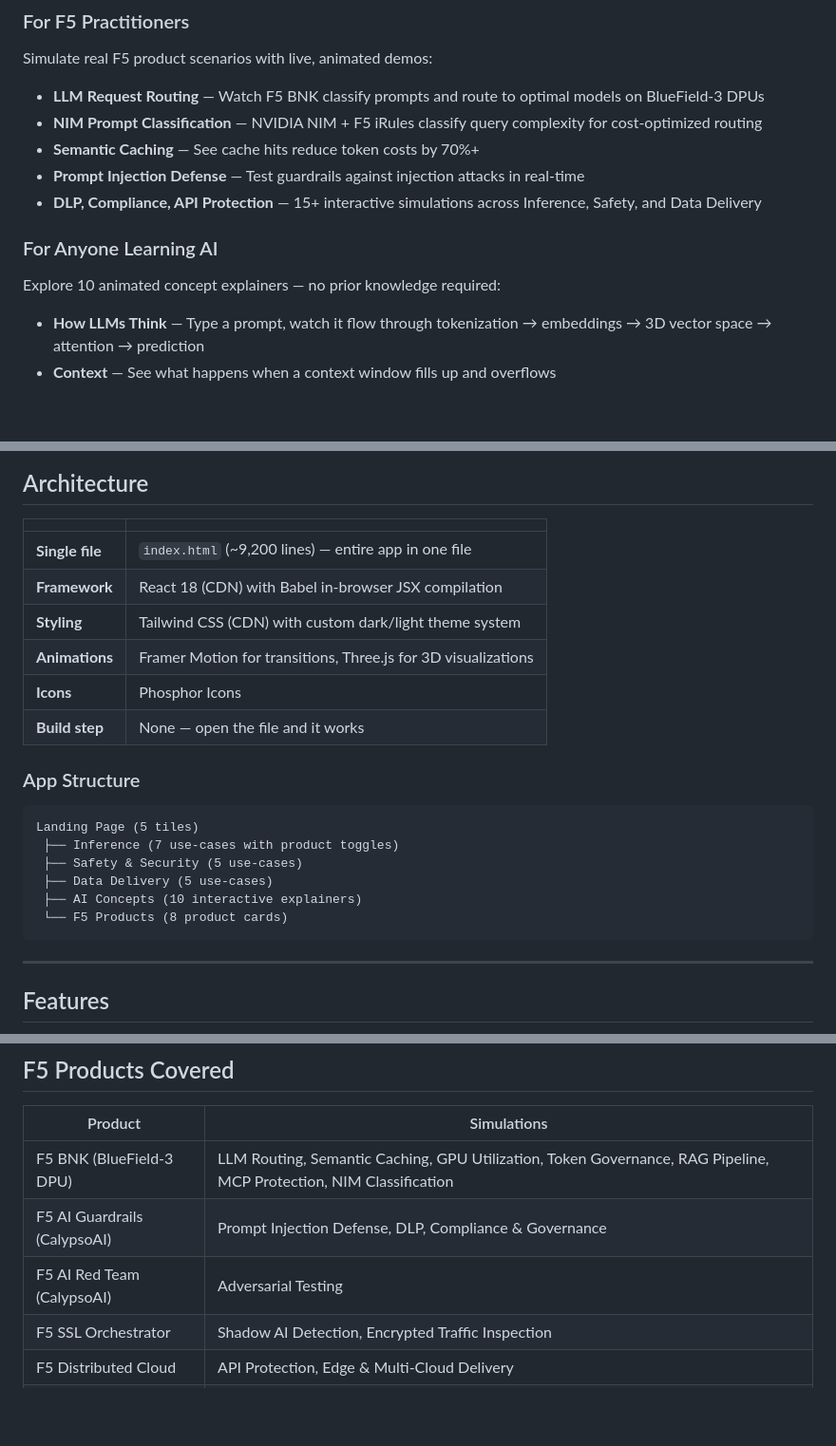
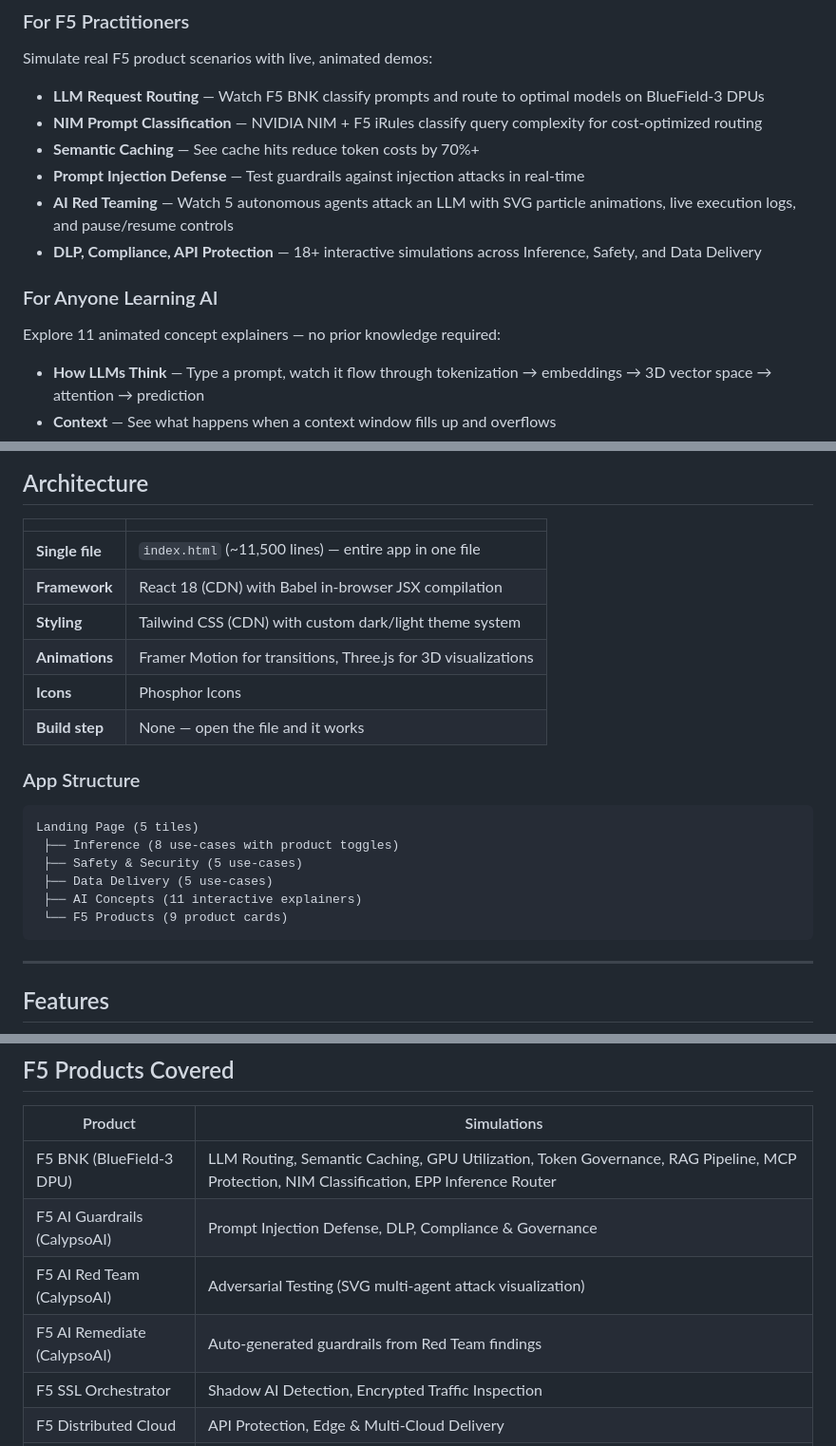
Before and after one commit to darshandkd/F5-AI-Playground, a Markdown page: README.md, 3 parts joined by grey strips. Shown at 95% size. GitHub-like rendering; blank space fills up the shorter version.

Commit message:
Update docs: Red Team SVG animation, line counts, product additions
Co-Authored-By: Claude Sonnet 4.6 <noreply@anthropic.com>

````diff
--- a/README.md
+++ b/README.md
@@ -14,10 +14,11 @@ Simulate real F5 product scenarios with live, animated demos:
 - **NIM Prompt Classification** — NVIDIA NIM + F5 iRules classify query complexity for cost-optimized routing
 - **Semantic Caching** — See cache hits reduce token costs by 70%+
 - **Prompt Injection Defense** — Test guardrails against injection attacks in real-time
-- **DLP, Compliance, API Protection** — 15+ interactive simulations across Inference, Safety, and Data Delivery
+- **AI Red Teaming** — Watch 5 autonomous agents attack an LLM with SVG particle animations, live execution logs, and pause/resume controls
+- **DLP, Compliance, API Protection** — 18+ interactive simulations across Inference, Safety, and Data Delivery
 
 ### For Anyone Learning AI
-Explore 10 animated concept explainers — no prior knowledge required:
+Explore 11 animated concept explainers — no prior knowledge required:
 - **How LLMs Think** — Type a prompt, watch it flow through tokenization → embeddings → 3D vector space → attention → prediction
 - **Context** — See what happens when a context window fills up and overflows
 - **Vectors & RAG** — Understand similarity search, vector databases, and retrieval-augmented generation
@@ -43,7 +44,7 @@ No npm, no build, no dependencies to install. Everything loads from CDN. Works i
 
 | | |
 |---|---|
-| **Single file** | `index.html` (~9,200 lines) — entire app in one file |
+| **Single file** | `index.html` (~11,500 lines) — entire app in one file |
 | **Framework** | React 18 (CDN) with Babel in-browser JSX compilation |
 | **Styling** | Tailwind CSS (CDN) with custom dark/light theme system |
 | **Animations** | Framer Motion for transitions, Three.js for 3D visualizations |
@@ -53,11 +54,11 @@ No npm, no build, no dependencies to install. Everything loads from CDN. Works i
 ### App Structure
 ```
 Landing Page (5 tiles)
- ├── Inference (7 use-cases with product toggles)
+ ├── Inference (8 use-cases with product toggles)
  ├── Safety & Security (5 use-cases)
  ├── Data Delivery (5 use-cases)
- ├── AI Concepts (10 interactive explainers)
- └── F5 Products (8 product cards)
+ ├── AI Concepts (11 interactive explainers)
+ └── F5 Products (9 product cards)
 ```
 
 ---
@@ -78,9 +79,10 @@ Landing Page (5 tiles)
 
 | Product | Simulations |
 |---------|-------------|
-| F5 BNK (BlueField-3 DPU) | LLM Routing, Semantic Caching, GPU Utilization, Token Governance, RAG Pipeline, MCP Protection, NIM Classification |
+| F5 BNK (BlueField-3 DPU) | LLM Routing, Semantic Caching, GPU Utilization, Token Governance, RAG Pipeline, MCP Protection, NIM Classification, EPP Inference Router |
 | F5 AI Guardrails (CalypsoAI) | Prompt Injection Defense, DLP, Compliance & Governance |
-| F5 AI Red Team (CalypsoAI) | Adversarial Testing |
+| F5 AI Red Team (CalypsoAI) | Adversarial Testing (SVG multi-agent attack visualization) |
+| F5 AI Remediate (CalypsoAI) | Auto-generated guardrails from Red Team findings |
 | F5 SSL Orchestrator | Shadow AI Detection, Encrypted Traffic Inspection |
 | F5 Distributed Cloud | API Protection, Edge & Multi-Cloud Delivery |
 | F5 NGINX | API Protection, Edge & Multi-Cloud Delivery |
````
Also changed, not shown: other parts of README.md (+1 -0 lines), CONTEXT.md (+15 -3 lines).
